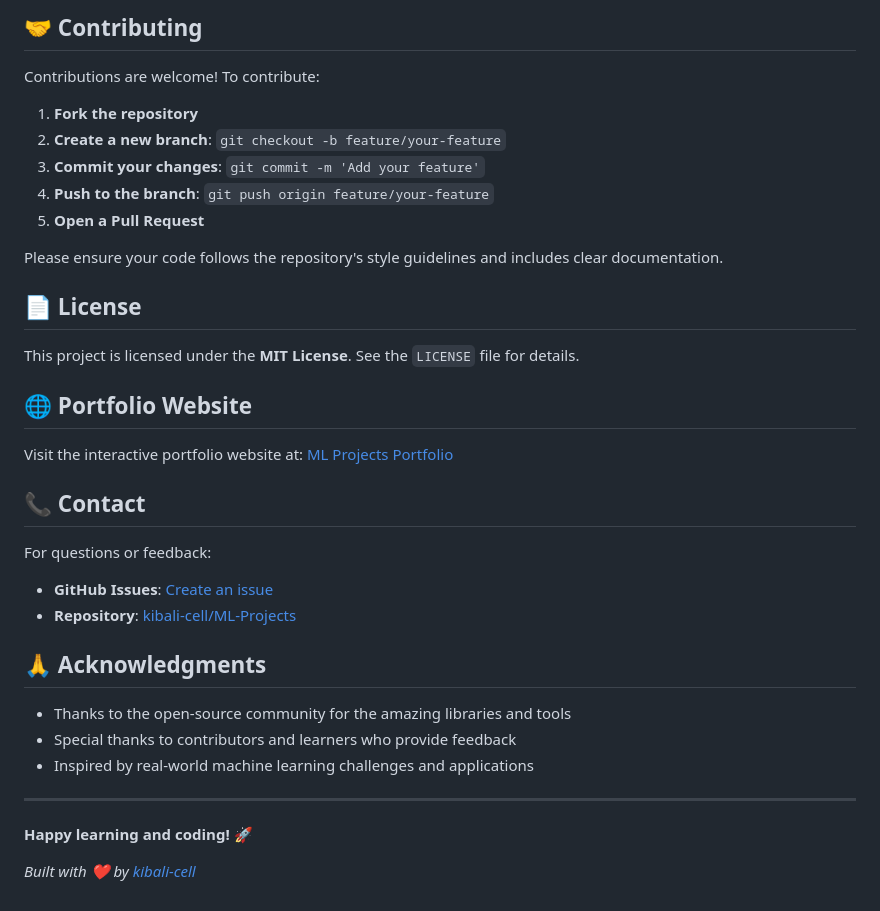
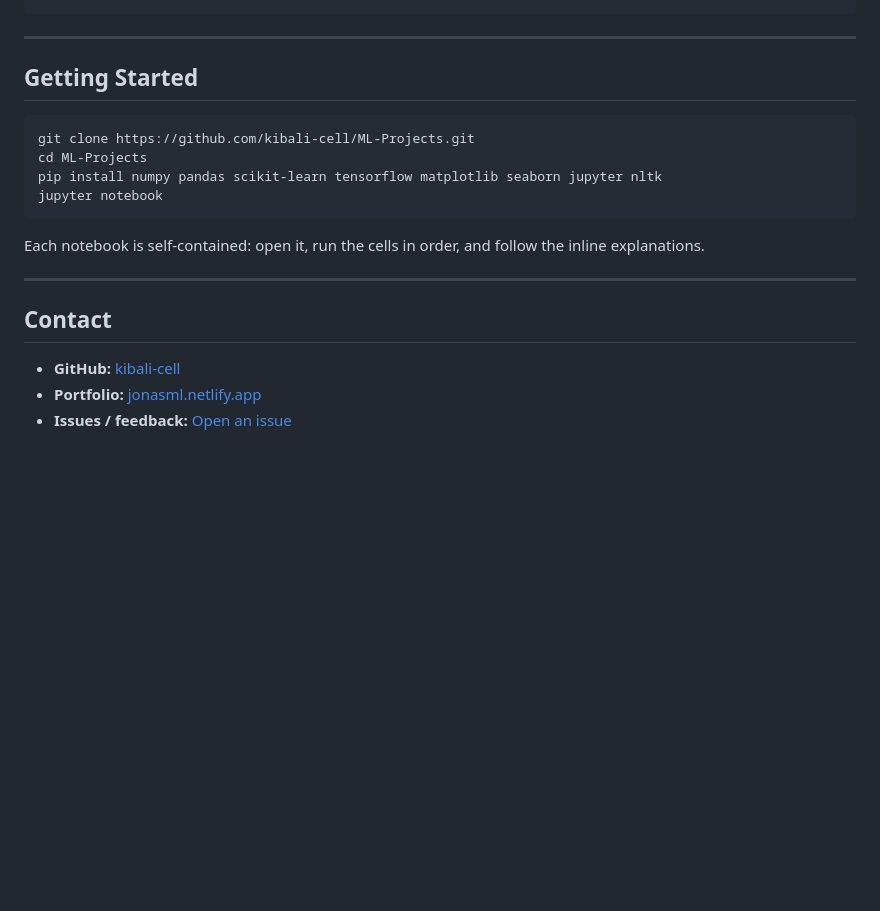
Before and after one commit to kibali-cell/ML-Projects, a Markdown page: README.md, the part around one of its changes. Drawn GitHub-style; blank space fills up the shorter version.

````diff
--- a/README.md
+++ b/README.md
@@ -148,37 +52,21 @@ predictions = model.predict(X_test)
-## 🤝 Contributing
-
-Contributions are welcome! To contribute:
-
-1. **Fork the repository**
-2. **Create a new branch**: `git checkout -b feature/your-feature`
-3. **Commit your changes**: `git commit -m 'Add your feature'`
-4. **Push to the branch**: `git push origin feature/your-feature`
-5. **Open a Pull Request**
-
-Please ensure your code follows the repository's style guidelines and includes clear documentation.
-
-## 📄 License
-
-This project is licensed under the **MIT License**. See the `LICENSE` file for details.
-
-## 🌐 Portfolio Website
-
-Visit the interactive portfolio website at: [ML Projects Portfolio](https://jonasml.netlify.app/)
-
-## 📞 Contact
-
-For questions or feedback:
-- **GitHub Issues**: [Create an issue](https://github.com/kibali-cell/ML-Projects/issues)
-- **Repository**: [kibali-cell/ML-Projects](https://github.com/kibali-cell/ML-Projects)
-
-## 🙏 Acknowledgments
-
-- Thanks to the open-source community for the amazing libraries and tools
-- Special thanks to contributors and learners who provide feedback
-- Inspired by real-world machine learning challenges and applications
 
 ---
 
-**Happy learning and coding!** 🚀
+## Getting Started
 
-*Built with ❤️ by [kibali-cell](https://github.com/kibali-cell)*
+```bash
+git clone https://github.com/kibali-cell/ML-Projects.git
+cd ML-Projects
+pip install numpy pandas scikit-learn tensorflow matplotlib seaborn jupyter nltk
+jupyter notebook
+```
+
+Each notebook is self-contained: open it, run the cells in order, and follow the inline explanations.
+
+---
+
+## Contact
+
+- **GitHub:** [kibali-cell](https://github.com/kibali-cell)
+- **Portfolio:** [jonasml.netlify.app](https://jonasml.netlify.app/)
+- **Issues / feedback:** [Open an issue](https://github.com/kibali-cell/ML-Projects/issues)
````
Also changed, not shown: other parts of README.md (+37 -133 lines).
